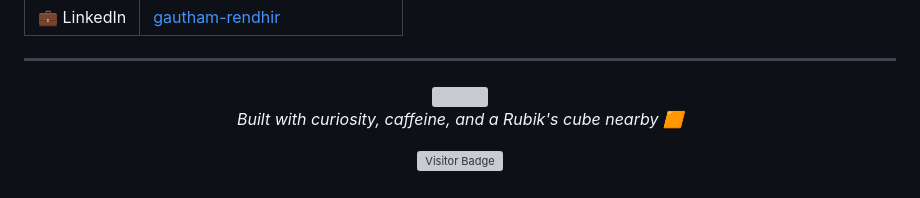
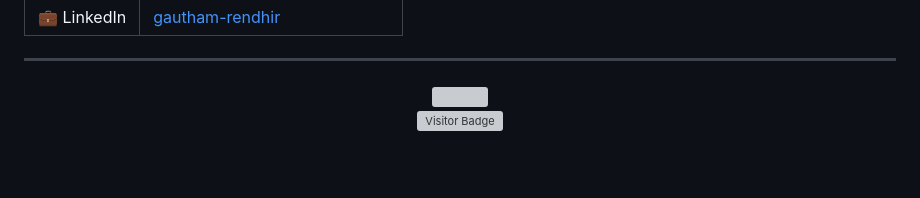
Before and after one commit to GenZ6/GenZ6, a Markdown page: README.md, the part around the change. GitHub-like rendering; blank space fills up the shorter version; grey boxes are pictures that could not be loaded.

Commit message:
Revise footer message in README
Updated the README to enhance the footer message.

```diff
--- a/README.md
+++ b/README.md
@@ -97,7 +97,7 @@ Check out my personal portfolio site 👇
 
 <img src="https://capsule-render.vercel.app/api?type=waving&color=0:7b61ff,100:00f5c4&height=100&section=footer" />
 
-*Built with curiosity, caffeine, and a Rubik's cube nearby 🟧*
+
 
 ![Visitor Badge](https://visitor-badge.laobi.icu/badge?page_id=gauthamrendhir.gauthamrendhir)
 
```
